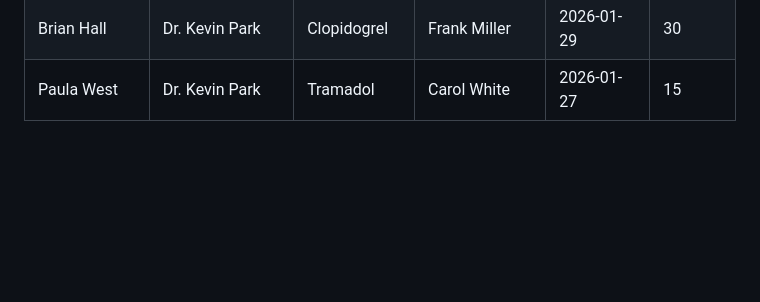
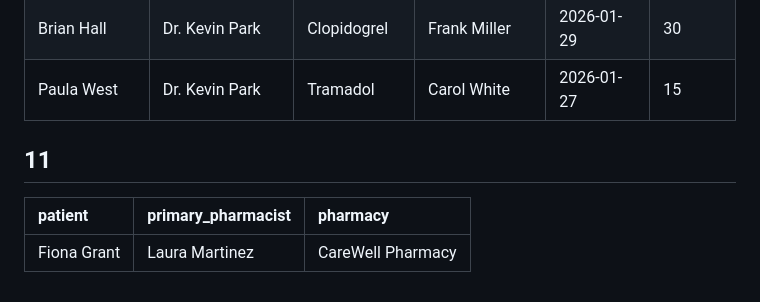
Before and after one commit to RyanAIIen/cis-421-project, a Markdown page: queries/query-outputs.md, the part around the change. GitHub-like rendering; blank space fills up the shorter version.

```diff
--- a/queries/query-outputs.md
+++ b/queries/query-outputs.md
@@ -171,3 +171,9 @@
 | Diana Ross   | Dr. Angela Foster | Carvedilol   | Ian Cooper     | 2026-02-01 | 30       |
 | Brian Hall   | Dr. Kevin Park    | Clopidogrel  | Frank Miller   | 2026-01-29 | 30       |
 | Paula West   | Dr. Kevin Park    | Tramadol     | Carol White    | 2026-01-27 | 15       |
+
+## 11
+
+| patient     | primary_pharmacist | pharmacy          |
+| :---------- | :----------------- | :---------------- |
+| Fiona Grant | Laura Martinez     | CareWell Pharmacy |
```
Also changed, not shown: queries/queries.md (+15 -0 lines).
